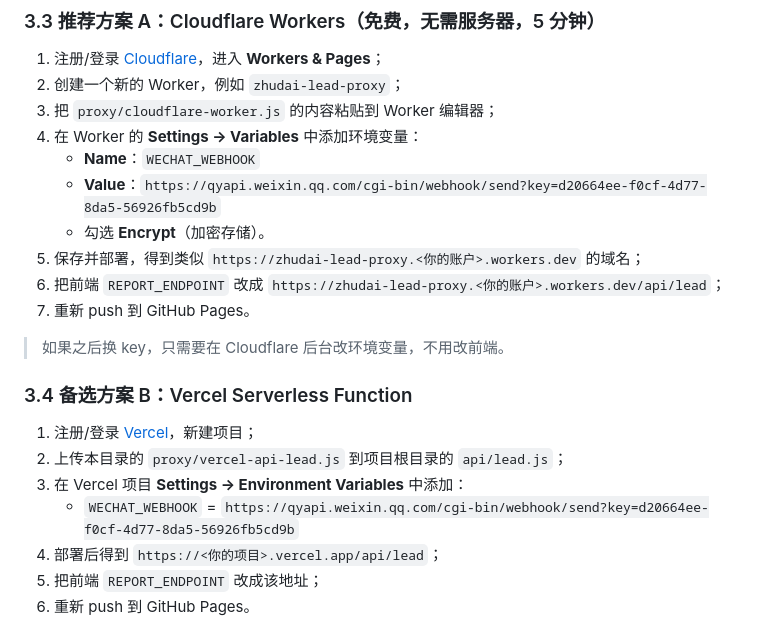
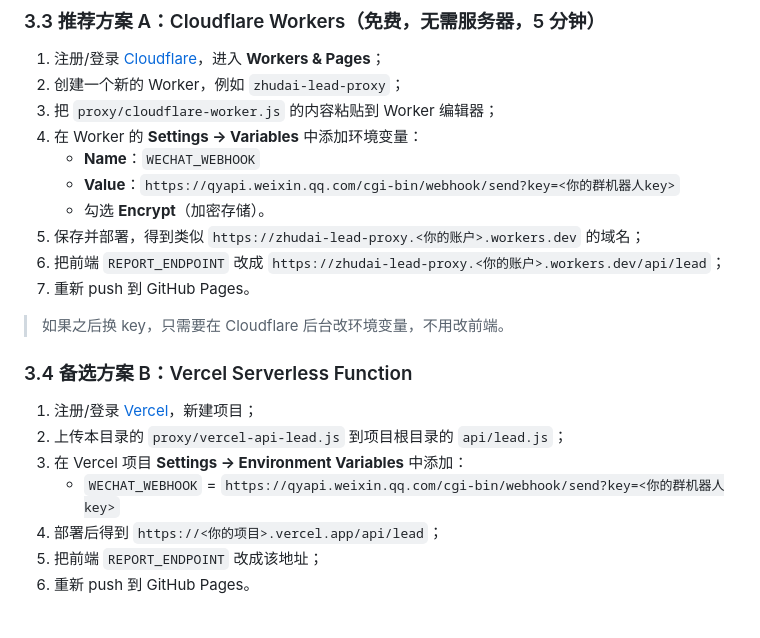
Before and after one commit to cathyhjw3115-sudo/zhudai-h5, a Markdown page: 部署说明_微信H5.md, the part around the change. GitHub-like rendering.

Commit message:
docs: 隐藏文档中的示例 key 占位符

```diff
--- a/部署说明_微信H5.md
+++ b/部署说明_微信H5.md
@@ -51,7 +51,7 @@ const REPORT_ENDPOINT = 'https://<你的代理子域>.workers.dev/api/lead';
 3. 把 `proxy/cloudflare-worker.js` 的内容粘贴到 Worker 编辑器；
 4. 在 Worker 的 **Settings → Variables** 中添加环境变量：
    - **Name**：`WECHAT_WEBHOOK`
-   - **Value**：`https://qyapi.weixin.qq.com/cgi-bin/webhook/send?key=d20664ee-f0cf-4d77-8da5-56926fb5cd9b`
+   - **Value**：`https://qyapi.weixin.qq.com/cgi-bin/webhook/send?key=<你的群机器人key>`
    - 勾选 **Encrypt**（加密存储）。
 5. 保存并部署，得到类似 `https://zhudai-lead-proxy.<你的账户>.workers.dev` 的域名；
 6. 把前端 `REPORT_ENDPOINT` 改成 `https://zhudai-lead-proxy.<你的账户>.workers.dev/api/lead`；
@@ -64,7 +64,7 @@ const REPORT_ENDPOINT = 'https://<你的代理子域>.workers.dev/api/lead';
 1. 注册/登录 [Vercel](https://vercel.com)，新建项目；
 2. 上传本目录的 `proxy/vercel-api-lead.js` 到项目根目录的 `api/lead.js`；
 3. 在 Vercel 项目 **Settings → Environment Variables** 中添加：
-   - `WECHAT_WEBHOOK` = `https://qyapi.weixin.qq.com/cgi-bin/webhook/send?key=d20664ee-f0cf-4d77-8da5-56926fb5cd9b`
+   - `WECHAT_WEBHOOK` = `https://qyapi.weixin.qq.com/cgi-bin/webhook/send?key=<你的群机器人key>`
 4. 部署后得到 `https://<你的项目>.vercel.app/api/lead`；
 5. 把前端 `REPORT_ENDPOINT` 改成该地址；
 6. 重新 push 到 GitHub Pages。
```
